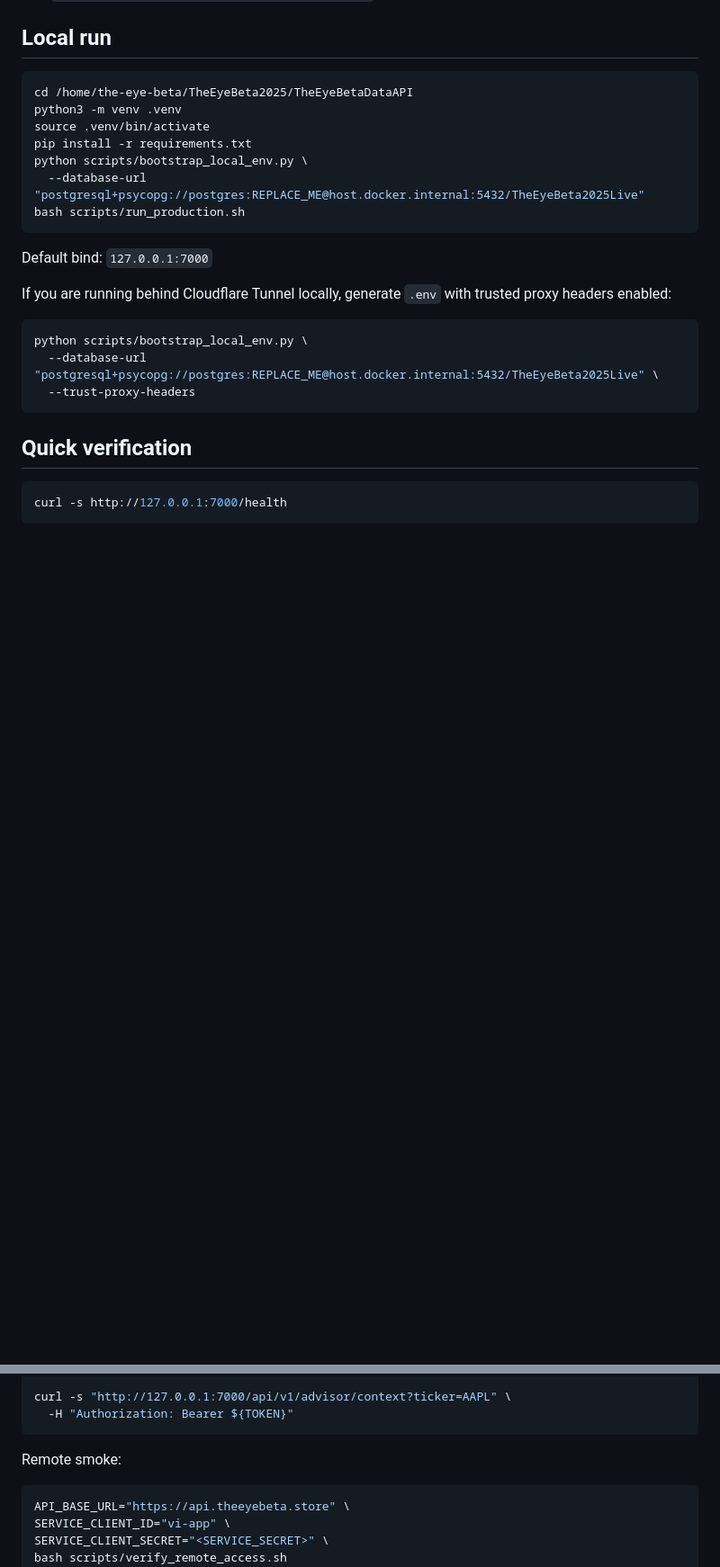
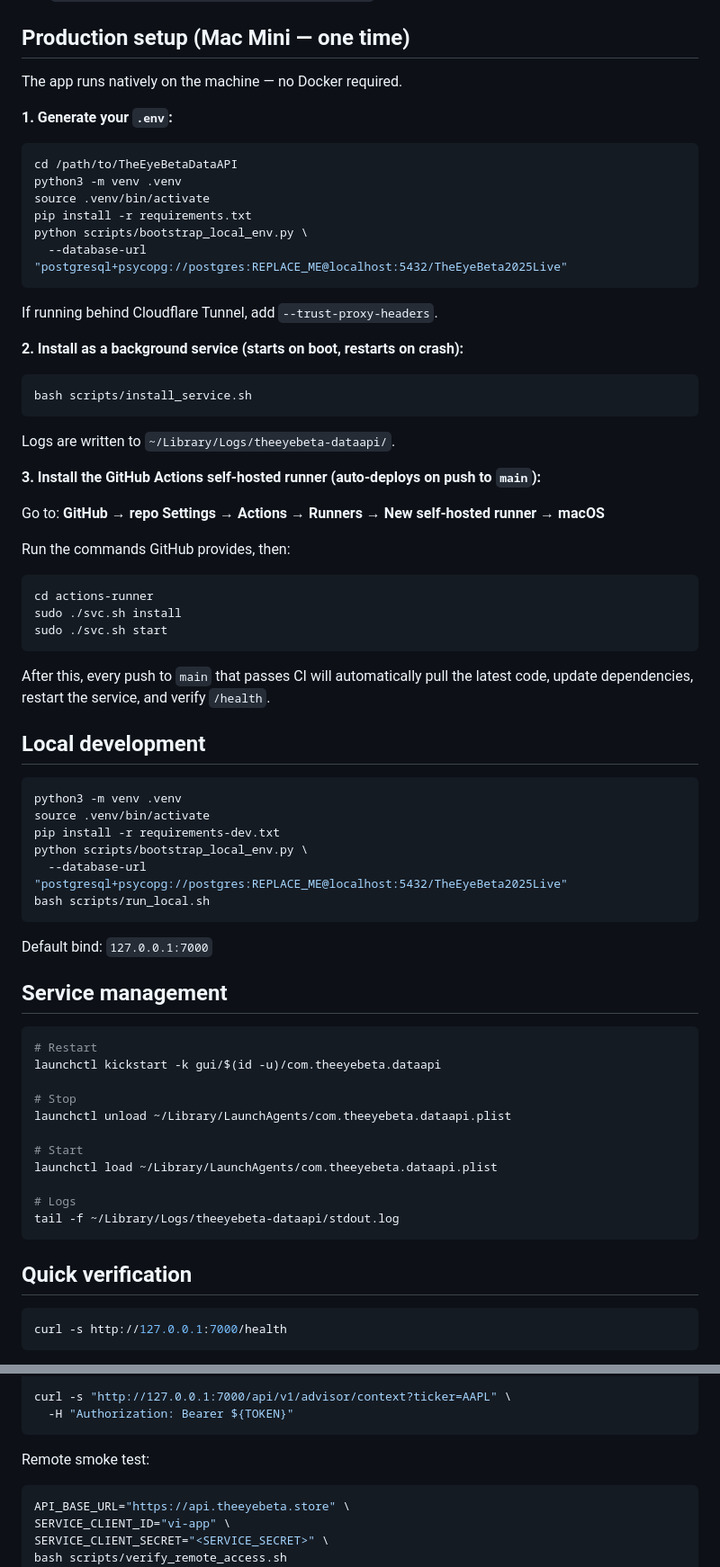
Before and after one commit to TheEyeBeta/TheEyeBetaDataAPI, a Markdown page: README.md, 2 parts joined by grey strips. Shown at 90% size. Rendered like a GitHub page; blank space fills up the shorter version.

Commit message:
Update README to reflect native production setup
Removes Docker references and outdated hardcoded paths. Documents the
launchd service setup, GitHub Actions self-hosted runner, and service
management commands.

https://claude.ai/code/session_01Gs35zqJFg5pncxkvnpij3a

````diff
--- a/README.md
+++ b/README.md
@@ -47,26 +47,72 @@ Secure multi-client data access layer between private PostgreSQL and external/in
 - `GET /api/v1/admin/audit-events`
 - `POST /api/v1/internal/jobs/rebuild-indicators`
 
-## Local run
+## Production setup (Mac Mini — one time)
+
+The app runs natively on the machine — no Docker required.
+
+**1. Generate your `.env`:**
 
 ```bash
-cd /home/the-eye-beta/TheEyeBeta2025/TheEyeBetaDataAPI
+cd /path/to/TheEyeBetaDataAPI
 python3 -m venv .venv
 source .venv/bin/activate
 pip install -r requirements.txt
 python scripts/bootstrap_local_env.py \
-  --database-url "postgresql+psycopg://postgres:REPLACE_ME@host.docker.internal:5432/TheEyeBeta2025Live"
-bash scripts/run_production.sh
+  --database-url "postgresql+psycopg://postgres:REPLACE_ME@localhost:5432/TheEyeBeta2025Live"
+```
+
+If running behind Cloudflare Tunnel, add `--trust-proxy-headers`.
+
+**2. Install as a background service (starts on boot, restarts on crash):**
+
+```bash
+bash scripts/install_service.sh
+```
+
+Logs are written to `~/Library/Logs/theeyebeta-dataapi/`.
+
+**3. Install the GitHub Actions self-hosted runner (auto-deploys on push to `main`):**
+
+Go to: **GitHub → repo Settings → Actions → Runners → New self-hosted runner → macOS**
+
+Run the commands GitHub provides, then:
+
+```bash
+cd actions-runner
+sudo ./svc.sh install
+sudo ./svc.sh start
+```
+
+After this, every push to `main` that passes CI will automatically pull the latest code, update dependencies, restart the service, and verify `/health`.
+
+## Local development
+
+```bash
+python3 -m venv .venv
+source .venv/bin/activate
+pip install -r requirements-dev.txt
+python scripts/bootstrap_local_env.py \
+  --database-url "postgresql+psycopg://postgres:REPLACE_ME@localhost:5432/TheEyeBeta2025Live"
+bash scripts/run_local.sh
 ```
 
 Default bind: `127.0.0.1:7000`
 
-If you are running behind Cloudflare Tunnel locally, generate `.env` with trusted proxy headers enabled:
+## Service management
 
 ```bash
-python scripts/bootstrap_local_env.py \
-  --database-url "postgresql+psycopg://postgres:REPLACE_ME@host.docker.internal:5432/TheEyeBeta2025Live" \
-  --trust-proxy-headers
+# Restart
+launchctl kickstart -k gui/$(id -u)/com.theeyebeta.dataapi
+
+# Stop
+launchctl unload ~/Library/LaunchAgents/com.theeyebeta.dataapi.plist
+
+# Start
+launchctl load ~/Library/LaunchAgents/com.theeyebeta.dataapi.plist
+
+# Logs
+tail -f ~/Library/Logs/theeyebeta-dataapi/stdout.log
 ```
 
 ## Quick verification
@@ -88,7 +134,7 @@ curl -s "http://127.0.0.1:7000/api/v1/advisor/context?ticker=AAPL" \
   -H "Authorization: Bearer ${TOKEN}"
 ```
 
-Remote smoke:
+Remote smoke test:
 
 ```bash
 API_BASE_URL="https://api.theeyebeta.store" \
````
Also changed, not shown: other parts of README.md (+6 -21 lines).
